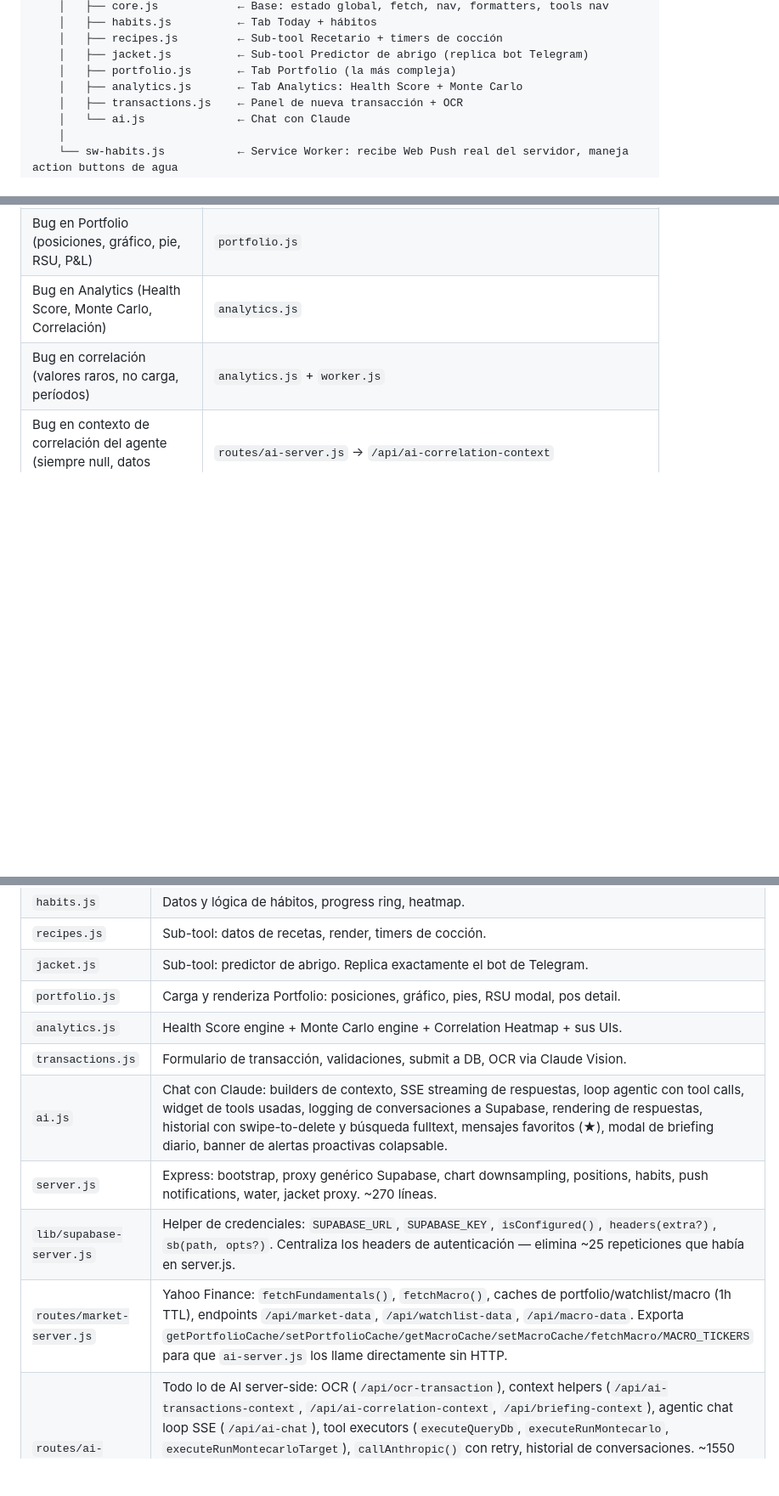
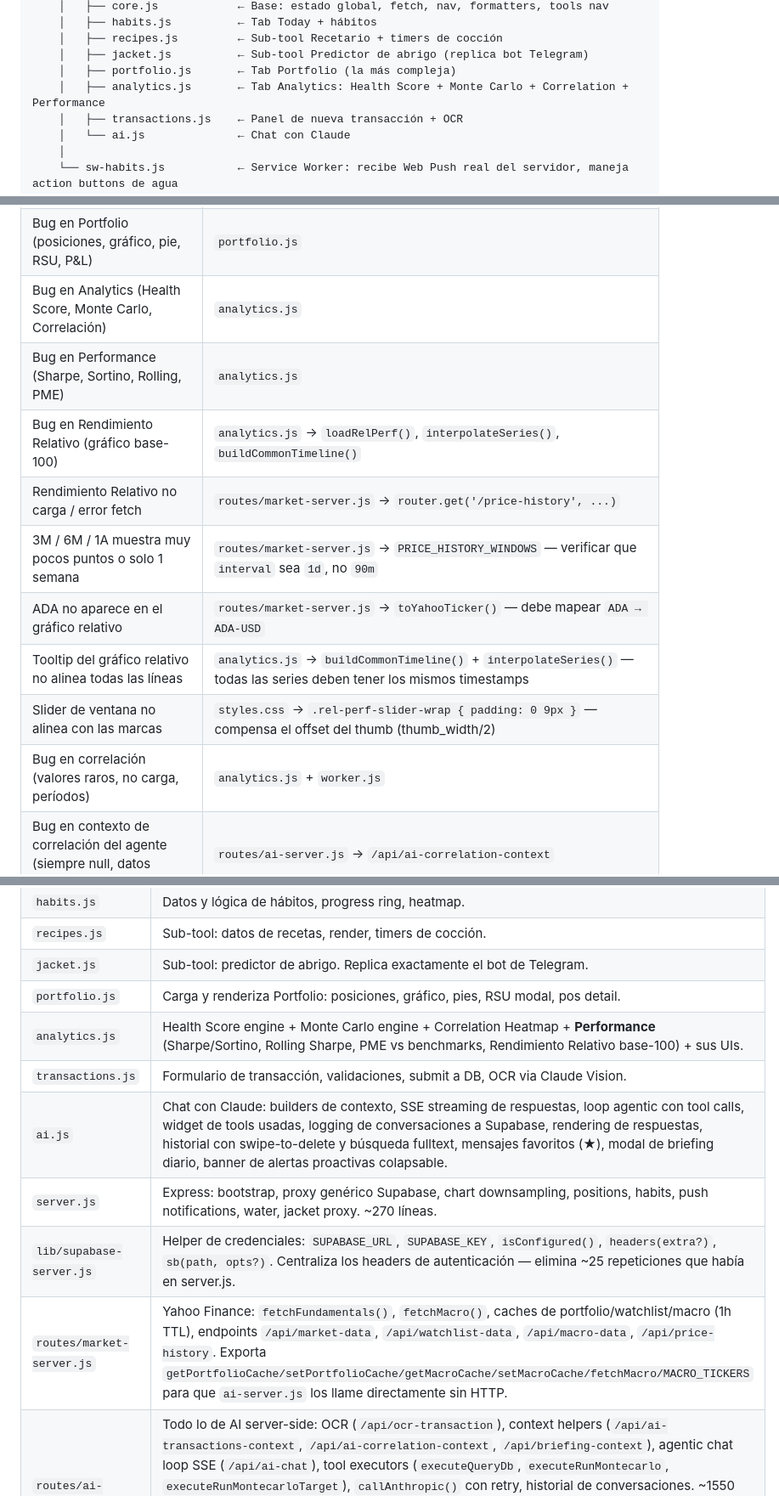
Before and after one commit to JulianLuciano/personal-hub, a Markdown page: DOCS.md, 3 parts joined by grey strips. Shown at 85% size. Drawn GitHub-style; blank space fills up the shorter version.

```diff
--- a/DOCS.md
+++ b/DOCS.md
@@ -35,7 +35,7 @@ Una app web móvil personal que corre en Railway, usa Express como servidor y Su
     │   ├── recipes.js         ← Sub-tool Recetario + timers de cocción
     │   ├── jacket.js          ← Sub-tool Predictor de abrigo (replica bot Telegram)
     │   ├── portfolio.js       ← Tab Portfolio (la más compleja)
-    │   ├── analytics.js       ← Tab Analytics: Health Score + Monte Carlo
+    │   ├── analytics.js       ← Tab Analytics: Health Score + Monte Carlo + Correlation + Performance
     │   ├── transactions.js    ← Panel de nueva transacción + OCR
     │   └── ai.js              ← Chat con Claude
     │
@@ -62,6 +62,13 @@ test-server.sh             ← Smoke tests locales (19 checks, correr antes de c
 | Cambiar URL de la API de predicción | `server.js` (env var `JACKET_API_URL`) |
 | Bug en Portfolio (posiciones, gráfico, pie, RSU, P&L) | `portfolio.js` |
 | Bug en Analytics (Health Score, Monte Carlo, Correlación) | `analytics.js` |
+| Bug en Performance (Sharpe, Sortino, Rolling, PME) | `analytics.js` |
+| Bug en Rendimiento Relativo (gráfico base-100) | `analytics.js` → `loadRelPerf()`, `interpolateSeries()`, `buildCommonTimeline()` |
+| Rendimiento Relativo no carga / error fetch | `routes/market-server.js` → `router.get('/price-history', ...)` |
+| 3M / 6M / 1A muestra muy pocos puntos o solo 1 semana | `routes/market-server.js` → `PRICE_HISTORY_WINDOWS` — verificar que `interval` sea `1d`, no `90m` |
+| ADA no aparece en el gráfico relativo | `routes/market-server.js` → `toYahooTicker()` — debe mapear `ADA → ADA-USD` |
+| Tooltip del gráfico relativo no alinea todas las líneas | `analytics.js` → `buildCommonTimeline()` + `interpolateSeries()` — todas las series deben tener los mismos timestamps |
+| Slider de ventana no alinea con las marcas | `styles.css` → `.rel-perf-slider-wrap { padding: 0 9px }` — compensa el offset del thumb (thumb_width/2) |
 | Bug en correlación (valores raros, no carga, períodos) | `analytics.js` + `worker.js` |
 | Bug en contexto de correlación del agente (siempre null, datos viejos) | `routes/ai-server.js` → `/api/ai-correlation-context` |
 | Anthropic devuelve 429/529 y el chat falla | `routes/ai-server.js` → `callAnthropic()` (retry automático) |
@@ -122,12 +129,12 @@ test-server.sh             ← Smoke tests locales (19 checks, correr antes de c
 | `recipes.js` | Sub-tool: datos de recetas, render, timers de cocción. |
 | `jacket.js` | Sub-tool: predictor de abrigo. Replica exactamente el bot de Telegram. |
 | `portfolio.js` | Carga y renderiza Portfolio: posiciones, gráfico, pies, RSU modal, pos detail. |
-| `analytics.js` | Health Score engine + Monte Carlo engine + Correlation Heatmap + sus UIs. |
+| `analytics.js` | Health Score engine + Monte Carlo engine + Correlation Heatmap + **Performance** (Sharpe/Sortino, Rolling Sharpe, PME vs benchmarks, Rendimiento Relativo base-100) + sus UIs. |
 | `transactions.js` | Formulario de transacción, validaciones, submit a DB, OCR via Claude Vision. |
 | `ai.js` | Chat con Claude: builders de contexto, SSE streaming de respuestas, loop agentic con tool calls, widget de tools usadas, logging de conversaciones a Supabase, rendering de respuestas, historial con swipe-to-delete y búsqueda fulltext, mensajes favoritos (★), modal de briefing diario, banner de alertas proactivas colapsable. |
 | `server.js` | Express: bootstrap, proxy genérico Supabase, chart downsampling, positions, habits, push notifications, water, jacket proxy. ~270 líneas. |
 | `lib/supabase-server.js` | Helper de credenciales: `SUPABASE_URL`, `SUPABASE_KEY`, `isConfigured()`, `headers(extra?)`, `sb(path, opts?)`. Centraliza los headers de autenticación — elimina ~25 repeticiones que había en server.js. |
-| `routes/market-server.js` | Yahoo Finance: `fetchFundamentals()`, `fetchMacro()`, caches de portfolio/watchlist/macro (1h TTL), endpoints `/api/market-data`, `/api/watchlist-data`, `/api/macro-data`. Exporta `getPortfolioCache/setPortfolioCache/getMacroCache/setMacroCache/fetchMacro/MACRO_TICKERS` para que `ai-server.js` los llame directamente sin HTTP. |
+| `routes/market-server.js` | Yahoo Finance: `fetchFundamentals()`, `fetchMacro()`, caches de portfolio/watchlist/macro (1h TTL), endpoints `/api/market-data`, `/api/watchlist-data`, `/api/macro-data`, `/api/price-history`. Exporta `getPortfolioCache/setPortfolioCache/getMacroCache/setMacroCache/fetchMacro/MACRO_TICKERS` para que `ai-server.js` los llame directamente sin HTTP. |
 | `routes/ai-server.js` | Todo lo de AI server-side: OCR (`/api/ocr-transaction`), context helpers (`/api/ai-transactions-context`, `/api/ai-correlation-context`, `/api/briefing-context`), agentic chat loop SSE (`/api/ai-chat`), tool executors (`executeQueryDb`, `executeRunMontecarlo`, `executeRunMontecarloTarget`), `callAnthropic()` con retry, historial de conversaciones. ~1550 líneas. Nombre `ai-server.js` para diferenciarlo de `public/js/ai.js` (frontend). `briefing-context` incluye Modified Dietz: fetcha CF del día (London date) y resta `netCFusd` de `dayChangeUSD/GBP`; emite `day_return_*` (rendimiento puro) y `day_cashflow_*` (condicional, solo si hubo CF externo). |
 | `worker.js` | Proceso separado: fetch Yahoo Finance cada 15 min, guarda snapshots + calcula matriz de correlación diaria. |
 | `recalculator.js` | Recalcula qty/avg_cost de posiciones desde tabla transactions. Soporta BUY/SELL/RSU_VEST/DEPOSIT/WITHDRAWAL. Calcula `net_invested` en paralelo ignorando transacciones con `is_reinvestment = true`. |
```
Also changed, not shown: other parts of DOCS.md (+40 -0 lines).
